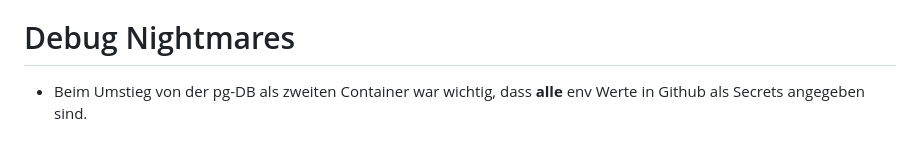
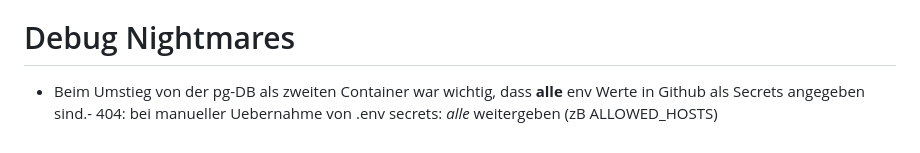
Before and after one commit to nico-fst/checkmathe, a Markdown page: README.md, the part around the change. Drawn GitHub-style.

Commit message:
Compose: + missing .env values - Closes #60

```diff
--- a/README.md
+++ b/README.md
@@ -101,4 +101,4 @@ A collection of tutorials that I found to be quite precise:
 
 # Debug Nightmares
 
-- Beim Umstieg von der pg-DB als zweiten Container war wichtig, dass **alle** env Werte in Github als Secrets angegeben sind.
+- Beim Umstieg von der pg-DB als zweiten Container war wichtig, dass **alle** env Werte in Github als Secrets angegeben sind.- 404: bei manueller Uebernahme von .env secrets: *alle* weitergeben (zB ALLOWED_HOSTS)
```
